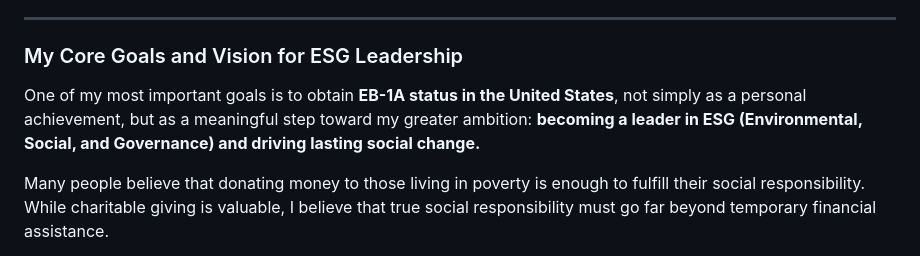
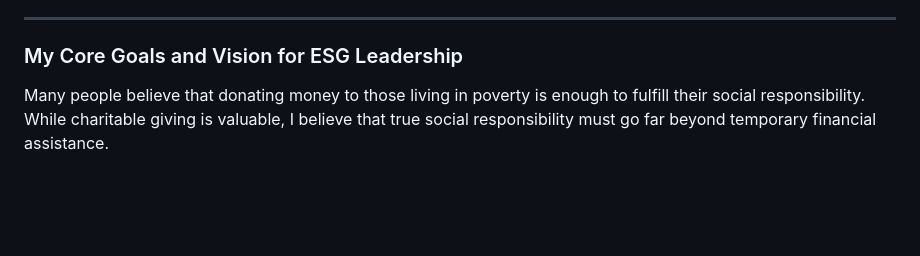
Before and after one commit to jekymin8232/mcorpai-net, a Markdown page: My Dream – ESG Leader.md, the part around the change. Drawn GitHub-style; blank space fills up the shorter version.

```diff
--- a/My Dream – ESG Leader.md
+++ b/My Dream – ESG Leader.md
@@ -11,8 +11,6 @@ I may never be able to live exactly as he did, but I hope to use the talents and
 ---
 
 ### My Core Goals and Vision for ESG Leadership
-
-One of my most important goals is to obtain **EB-1A status in the United States**, not simply as a personal achievement, but as a meaningful step toward my greater ambition: **becoming a leader in ESG (Environmental, Social, and Governance) and driving lasting social change.**
 
 Many people believe that donating money to those living in poverty is enough to fulfill their social responsibility. While charitable giving is valuable, I believe that true social responsibility must go far beyond temporary financial assistance.
 
```
